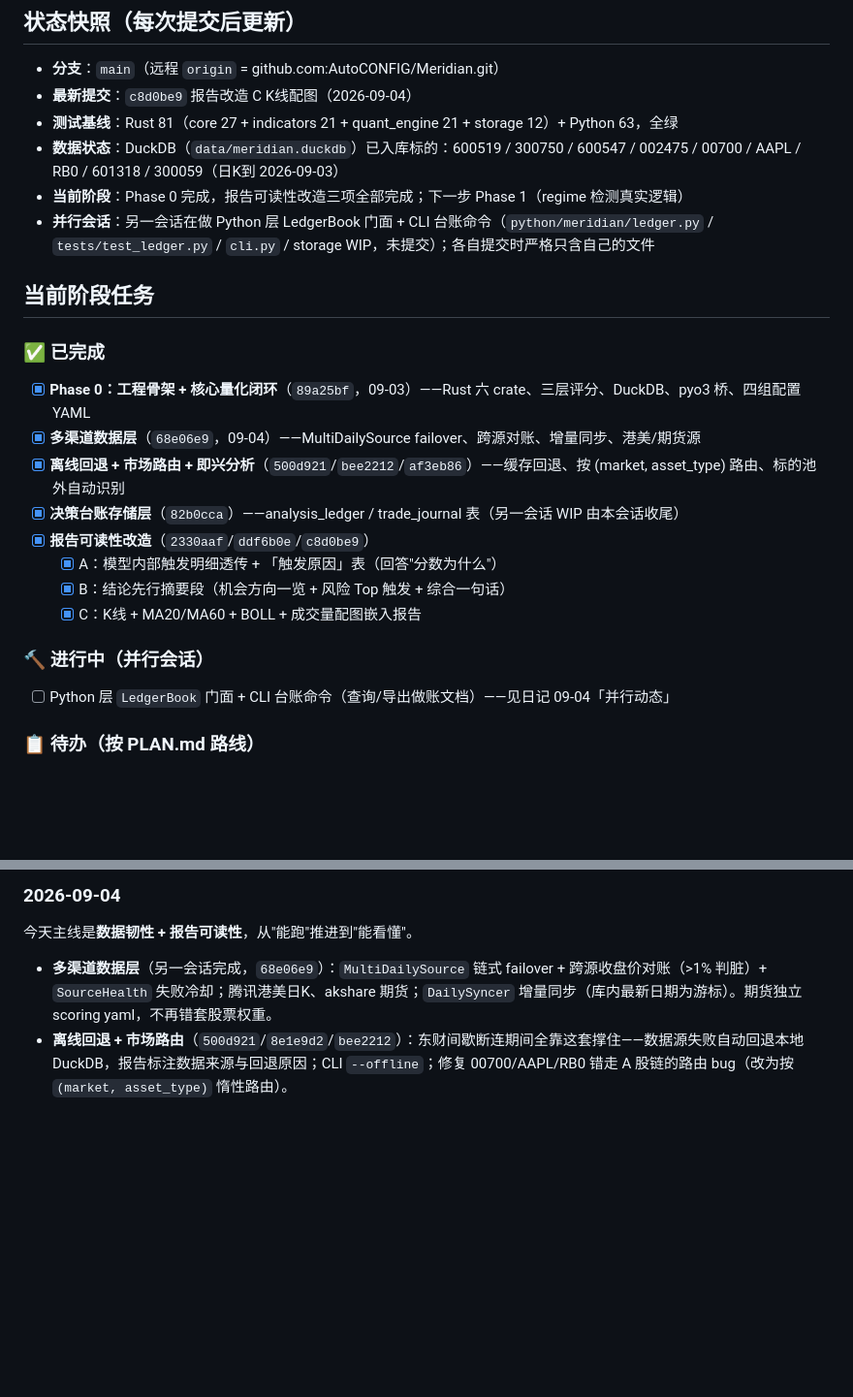
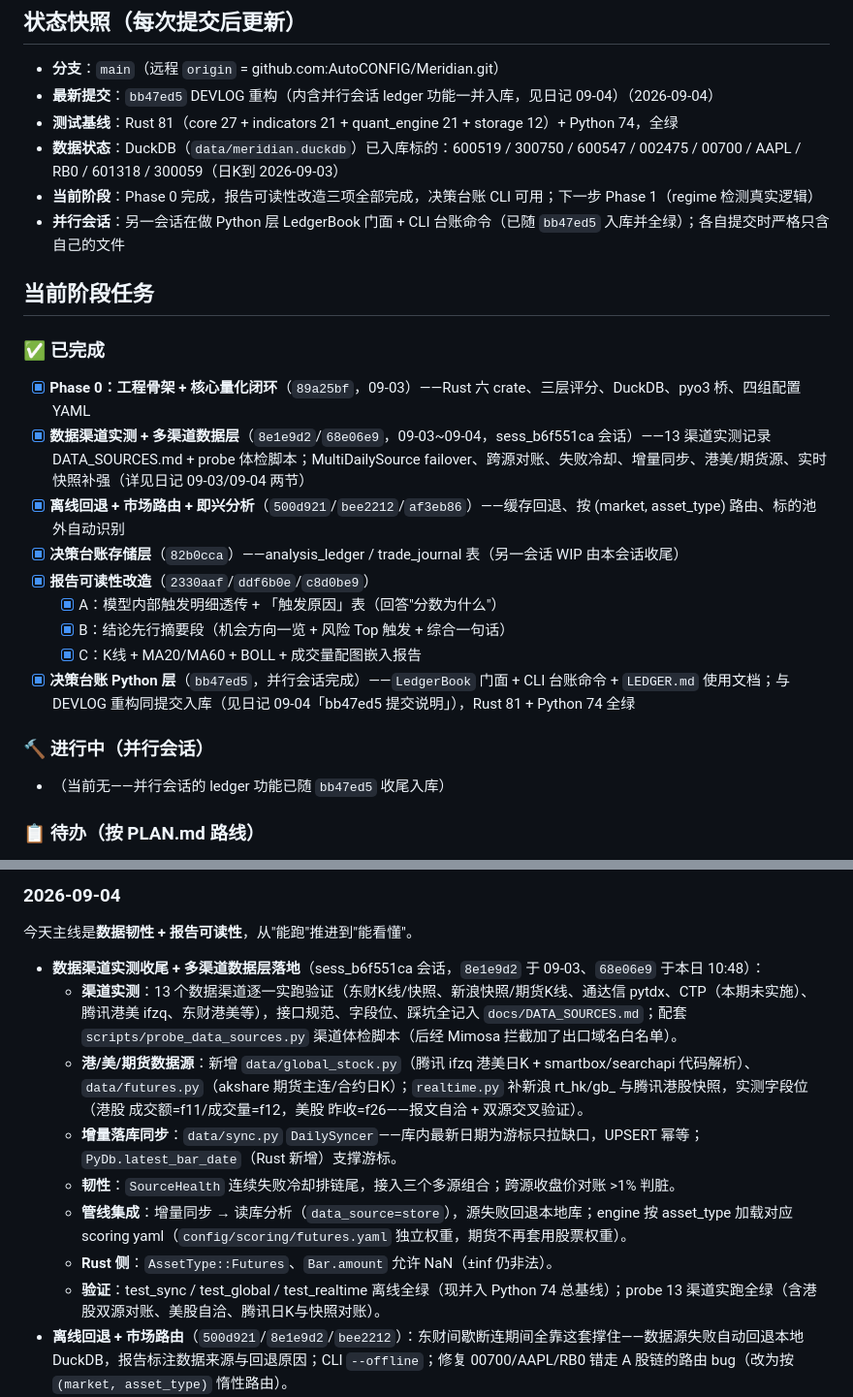
Before and after one commit to AutoCONFIG/Meridian, a Markdown page: docs/DEVLOG.md, 2 parts joined by grey strips. Shown at 97% size. GitHub-like rendering; blank space fills up the shorter version.

Commit message:
docs: DEVLOG 补记 sess_b6f551ca 会话账目（渠道实测+多渠道数据层，按看板+日记格式）

```diff
--- a/docs/DEVLOG.md
+++ b/docs/DEVLOG.md
@@ -7,18 +7,18 @@
 ## 状态快照（每次提交后更新）
 
 - **分支**：`main`（远程 `origin` = github.com:AutoCONFIG/Meridian.git）
-- **最新提交**：`c8d0be9` 报告改造 C K线配图（2026-09-04）
-- **测试基线**：Rust 81（core 27 + indicators 21 + quant_engine 21 + storage 12）+ Python 63，全绿
+- **最新提交**：`bb47ed5` DEVLOG 重构（内含并行会话 ledger 功能一并入库，见日记 09-04）（2026-09-04）
+- **测试基线**：Rust 81（core 27 + indicators 21 + quant_engine 21 + storage 12）+ Python 74，全绿
 - **数据状态**：DuckDB（`data/meridian.duckdb`）已入库标的：600519 / 300750 / 600547 / 002475 / 00700 / AAPL / RB0 / 601318 / 300059（日K到 2026-09-03）
-- **当前阶段**：Phase 0 完成，报告可读性改造三项全部完成；下一步 Phase 1（regime 检测真实逻辑）
-- **并行会话**：另一会话在做 Python 层 LedgerBook 门面 + CLI 台账命令（`python/meridian/ledger.py` / `tests/test_ledger.py` / `cli.py` / storage WIP，未提交）；各自提交时严格只含自己的文件
+- **当前阶段**：Phase 0 完成，报告可读性改造三项全部完成，决策台账 CLI 可用；下一步 Phase 1（regime 检测真实逻辑）
+- **并行会话**：另一会话在做 Python 层 LedgerBook 门面 + CLI 台账命令（已随 `bb47ed5` 入库并全绿）；各自提交时严格只含自己的文件
 
 ## 当前阶段任务
 
 ### ✅ 已完成
 
 - [x] **Phase 0：工程骨架 + 核心量化闭环**（`89a25bf`，09-03）——Rust 六 crate、三层评分、DuckDB、pyo3 桥、四组配置 YAML
-- [x] **多渠道数据层**（`68e06e9`，09-04）——MultiDailySource failover、跨源对账、增量同步、港美/期货源
+- [x] **数据渠道实测 + 多渠道数据层**（`8e1e9d2`/`68e06e9`，09-03~09-04，sess_b6f551ca 会话）——13 渠道实测记录 DATA_SOURCES.md + probe 体检脚本；MultiDailySource failover、跨源对账、失败冷却、增量同步、港美/期货源、实时快照补强（详见日记 09-03/09-04 两节）
 - [x] **离线回退 + 市场路由 + 即兴分析**（`500d921`/`bee2212`/`af3eb86`）——缓存回退、按 (market, asset_type) 路由、标的池外自动识别
 - [x] **决策台账存储层**（`82b0cca`）——analysis_ledger / trade_journal 表（另一会话 WIP 由本会话收尾）
 - [x] **报告可读性改造**（`2330aaf`/`ddf6b0e`/`c8d0be9`）
@@ -26,9 +26,11 @@
   - [x] B：结论先行摘要段（机会方向一览 + 风险 Top 触发 + 综合一句话）
   - [x] C：K线 + MA20/MA60 + BOLL + 成交量配图嵌入报告
 
+- [x] **决策台账 Python 层**（`bb47ed5`，并行会话完成）——`LedgerBook` 门面 + CLI 台账命令 + `LEDGER.md` 使用文档；与 DEVLOG 重构同提交入库（见日记 09-04「bb47ed5 提交说明」），Rust 81 + Python 74 全绿
+
 ### 🔨 进行中（并行会话）
 
-- [ ] Python 层 `LedgerBook` 门面 + CLI 台账命令（查询/导出做账文档）——见日记 09-04「并行动态」
+- （当前无——并行会话的 ledger 功能已随 `bb47ed5` 收尾入库）
 
 ### 📋 待办（按 PLAN.md 路线）
 
@@ -43,7 +45,14 @@
 
 今天主线是**数据韧性 + 报告可读性**，从"能跑"推进到"能看懂"。
 
-- **多渠道数据层**（另一会话完成，`68e06e9`）：`MultiDailySource` 链式 failover + 跨源收盘价对账（>1% 判脏）+ `SourceHealth` 失败冷却；腾讯港美日K、akshare 期货；`DailySyncer` 增量同步（库内最新日期为游标）。期货独立 scoring yaml，不再错套股票权重。
+- **数据渠道实测收尾 + 多渠道数据层落地**（sess_b6f551ca 会话，`8e1e9d2` 于 09-03、`68e06e9` 于本日 10:48）：
+  - **渠道实测**：13 个数据渠道逐一实跑验证（东财K线/快照、新浪快照/期货K线、通达信 pytdx、CTP（本期未实施）、腾讯港美 ifzq、东财港美等），接口规范、字段位、踩坑全记入 `docs/DATA_SOURCES.md`；配套 `scripts/probe_data_sources.py` 渠道体检脚本（后经 Mimosa 拦截加了出口域名白名单）。
+  - **港/美/期货数据源**：新增 `data/global_stock.py`（腾讯 ifzq 港美日K + smartbox/searchapi 代码解析）、`data/futures.py`（akshare 期货主连/合约日K）；`realtime.py` 补新浪 rt_hk/gb_ 与腾讯港股快照，实测字段位（港股 成交额=f11/成交量=f12，美股 昨收=f26——报文自洽 + 双源交叉验证）。
+  - **增量落库同步**：`data/sync.py` `DailySyncer`——库内最新日期为游标只拉缺口，UPSERT 幂等；`PyDb.latest_bar_date`（Rust 新增）支撑游标。
+  - **韧性**：`SourceHealth` 连续失败冷却排链尾，接入三个多源组合；跨源收盘价对账 >1% 判脏。
+  - **管线集成**：增量同步 → 读库分析（`data_source=store`），源失败回退本地库；engine 按 asset_type 加载对应 scoring yaml（`config/scoring/futures.yaml` 独立权重，期货不再套用股票权重）。
+  - **Rust 侧**：`AssetType::Futures`、`Bar.amount` 允许 NaN（±inf 仍非法）。
+  - **验证**：test_sync / test_global / test_realtime 离线全绿（现并入 Python 74 总基线）；probe 13 渠道实跑全绿（含港股双源对账、美股自洽、腾讯日K与快照对账）。
 - **离线回退 + 市场路由**（`500d921`/`8e1e9d2`/`bee2212`）：东财间歇断连期间全靠这套撑住——数据源失败自动回退本地 DuckDB，报告标注数据来源与回退原因；CLI `--offline`；修复 00700/AAPL/RB0 错走 A 股链的路由 bug（改为按 `(market, asset_type)` 惰性路由）。
 - **即兴分析**（`af3eb86`）：响应"看一只股票还要改配置？"的反馈——`find_or_auto` 按代码模式自动识别市场（6位0/3/6→cn股、5位→hk、纯字母→us、字母+数字→期货），CLI 加 `--name`。002475 立讯精密入池（`572beaf`）。
 - **决策台账存储层**（`82b0cca`）：另一会话的 storage WIP（analysis_ledger append-only + trade_journal）由本会话验证收尾；期间发现对方测试断言写错（期望 Add 实际 Watch），对方会话随后自行修好——并发协作实据。
```
Also changed, not shown: other parts of docs/DEVLOG.md (+4 -2 lines).
